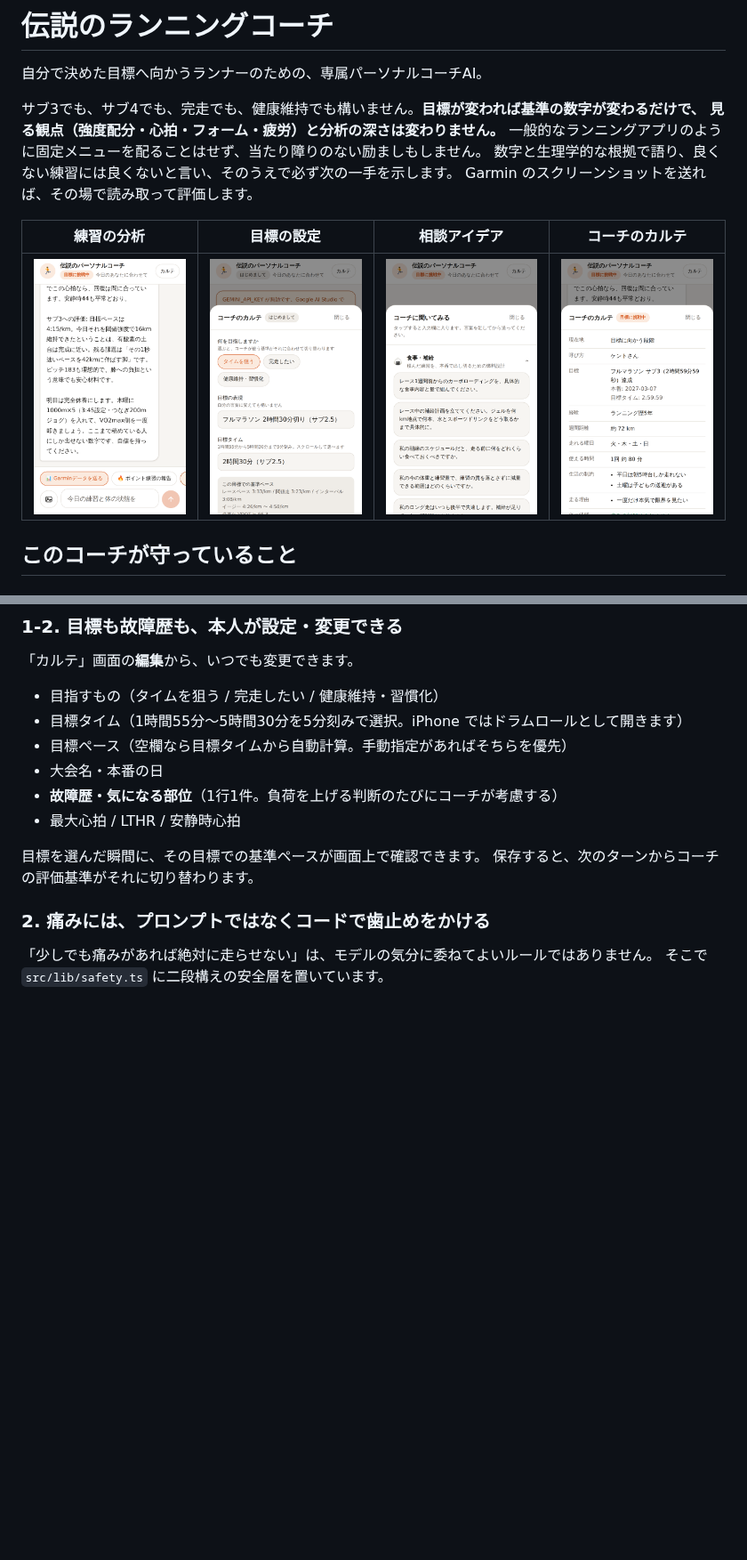
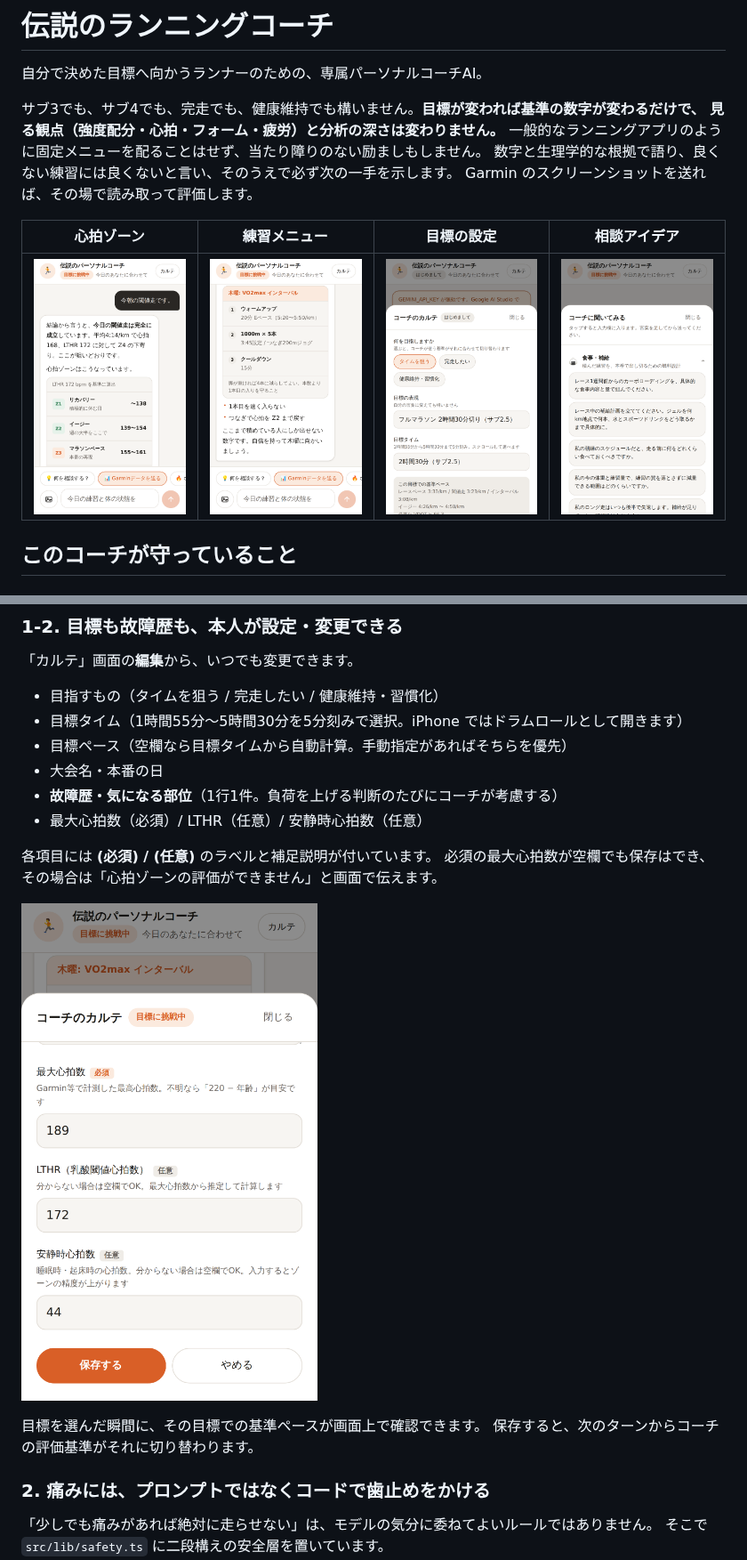
Before and after one commit to kentotawada/Legendary-running-coach, a Markdown page: README.md, 2 parts joined by grey strips. Shown at 89% size. Rendered like a GitHub page; pictures changed too: docs/screenshots/chat.png, docs/screenshots/fields.png (added), docs/screenshots/menu-card.png (added); blank space fills up the shorter version.

```diff
--- a/README.md
+++ b/README.md
@@ -8,9 +8,9 @@
 数字と生理学的な根拠で語り、良くない練習には良くないと言い、そのうえで必ず次の一手を示します。
 Garmin のスクリーンショットを送れば、その場で読み取って評価します。
 
-| 練習の分析 | 目標の設定 | 相談アイデア | コーチのカルテ |
+| 心拍ゾーン | 練習メニュー | 目標の設定 | 相談アイデア |
 | --- | --- | --- | --- |
-| ![チャット画面](docs/screenshots/chat.png) | ![目標設定](docs/screenshots/goal.png) | ![相談アイデア](docs/screenshots/ideas.png) | ![カルテ画面](docs/screenshots/karte.png) |
+| ![チャット画面](docs/screenshots/chat.png) | ![メニューカード](docs/screenshots/menu-card.png) | ![目標設定](docs/screenshots/goal.png) | ![相談アイデア](docs/screenshots/ideas.png) |
 
 ## このコーチが守っていること
 
@@ -59,7 +59,12 @@ VDOT は Daniels の式（速度と持続時間から最大酸素摂取量を推
 - 目標ペース（空欄なら目標タイムから自動計算。手動指定があればそちらを優先）
 - 大会名・本番の日
 - **故障歴・気になる部位**（1行1件。負荷を上げる判断のたびにコーチが考慮する）
-- 最大心拍 / LTHR / 安静時心拍
+- 最大心拍数（必須）/ LTHR（任意）/ 安静時心拍数（任意）
+
+各項目には **(必須) / (任意)** のラベルと補足説明が付いています。
+必須の最大心拍数が空欄でも保存はでき、その場合は「心拍ゾーンの評価ができません」と画面で伝えます。
+
+![入力欄の補足](docs/screenshots/fields.png)
 
 目標を選んだ瞬間に、その目標での基準ペースが画面上で確認できます。
 保存すると、次のターンからコーチの評価基準がそれに切り替わります。
```
Also changed, not shown: other parts of README.md (+41 -2 lines), 10 other files.
